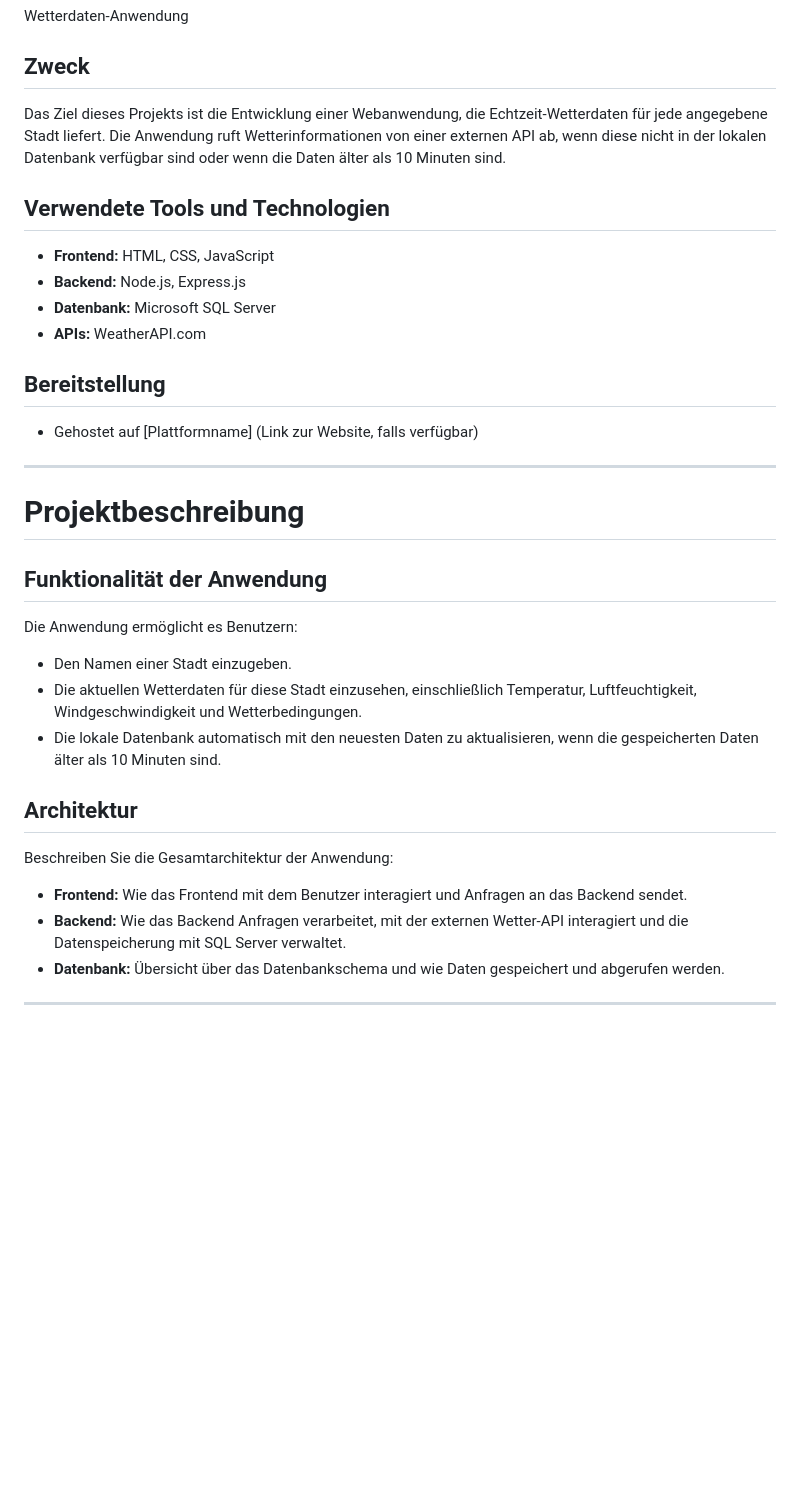
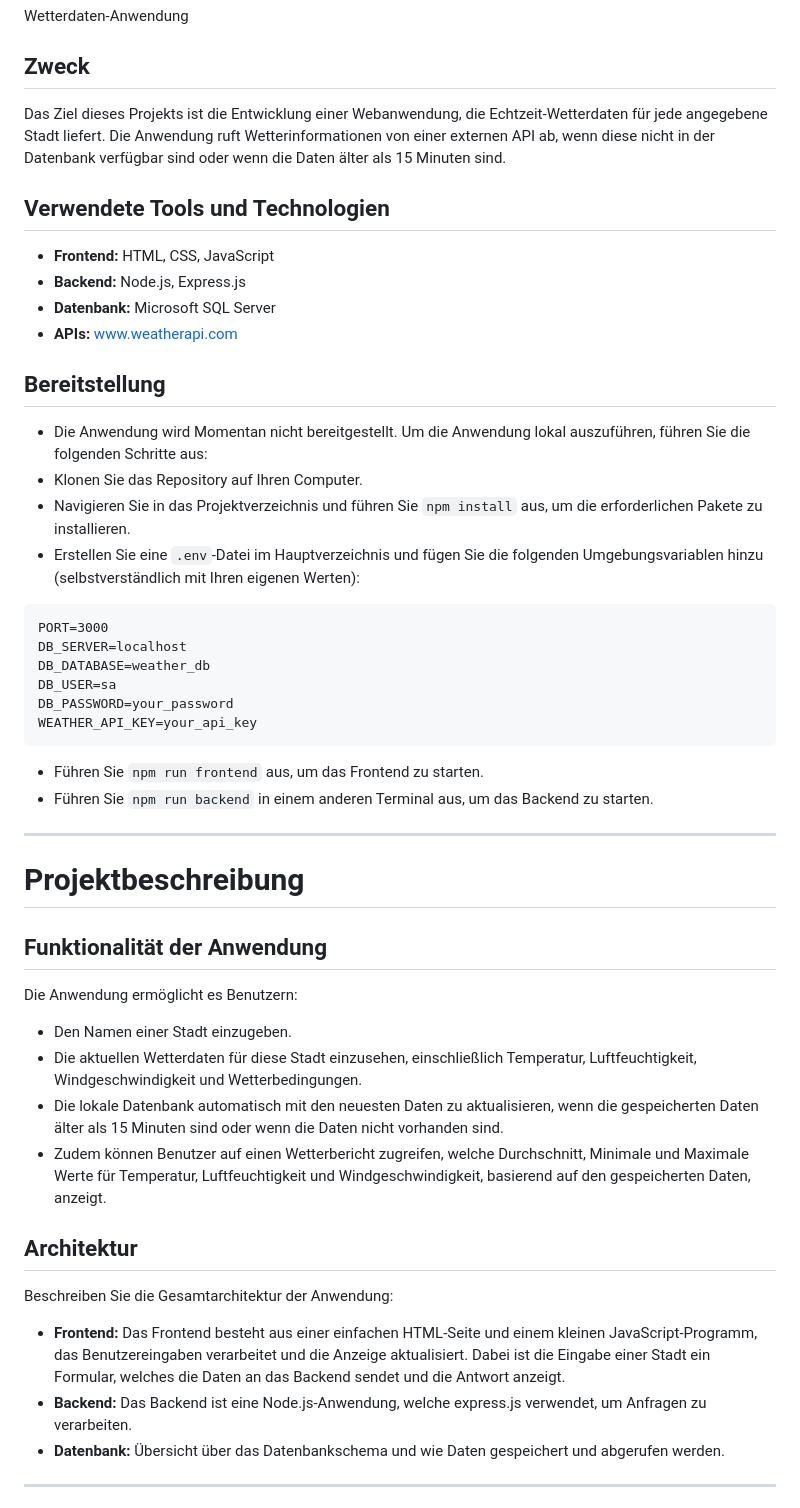
Before and after one commit to ProfessorNova/Datenbanken-Projekt, a Markdown page: README.md, the part around the change. Rendered like a GitHub page; blank space fills up the shorter version.

Commit message:
started to write documentation

````diff
--- a/README.md
+++ b/README.md
@@ -6,18 +6,33 @@ Wetterdaten-Anwendung
 
 ## Zweck
 
-Das Ziel dieses Projekts ist die Entwicklung einer Webanwendung, die Echtzeit-Wetterdaten für jede angegebene Stadt liefert. Die Anwendung ruft Wetterinformationen von einer externen API ab, wenn diese nicht in der lokalen Datenbank verfügbar sind oder wenn die Daten älter als 10 Minuten sind.
+Das Ziel dieses Projekts ist die Entwicklung einer Webanwendung, die Echtzeit-Wetterdaten für jede angegebene Stadt liefert. Die Anwendung ruft Wetterinformationen von einer externen API ab, wenn diese nicht in der Datenbank verfügbar sind oder wenn die Daten älter als 15 Minuten sind.
 
 ## Verwendete Tools und Technologien
 
 - **Frontend:** HTML, CSS, JavaScript
 - **Backend:** Node.js, Express.js
 - **Datenbank:** Microsoft SQL Server
-- **APIs:** WeatherAPI.com
+- **APIs:** www.weatherapi.com
 
 ## Bereitstellung
 
-- Gehostet auf [Plattformname] (Link zur Website, falls verfügbar)
+- Die Anwendung wird Momentan nicht bereitgestellt. Um die Anwendung lokal auszuführen, führen Sie die folgenden Schritte aus:
+- Klonen Sie das Repository auf Ihren Computer.
+- Navigieren Sie in das Projektverzeichnis und führen Sie `npm install` aus, um die erforderlichen Pakete zu installieren.
+- Erstellen Sie eine `.env`-Datei im Hauptverzeichnis und fügen Sie die folgenden Umgebungsvariablen hinzu (selbstverständlich mit Ihren eigenen Werten):
+
+```plaintext
+PORT=3000
+DB_SERVER=localhost
+DB_DATABASE=weather_db
+DB_USER=sa
+DB_PASSWORD=your_password
+WEATHER_API_KEY=your_api_key
+```
+
+- Führen Sie `npm run frontend` aus, um das Frontend zu starten.
+- Führen Sie `npm run backend` in einem anderen Terminal aus, um das Backend zu starten.
 
 ---
 
@@ -29,14 +44,15 @@ Die Anwendung ermöglicht es Benutzern:
 
 - Den Namen einer Stadt einzugeben.
 - Die aktuellen Wetterdaten für diese Stadt einzusehen, einschließlich Temperatur, Luftfeuchtigkeit, Windgeschwindigkeit und Wetterbedingungen.
-- Die lokale Datenbank automatisch mit den neuesten Daten zu aktualisieren, wenn die gespeicherten Daten älter als 10 Minuten sind.
+- Die lokale Datenbank automatisch mit den neuesten Daten zu aktualisieren, wenn die gespeicherten Daten älter als 15 Minuten sind oder wenn die Daten nicht vorhanden sind.
+- Zudem können Benutzer auf einen Wetterbericht zugreifen, welche Durchschnitt, Minimale und Maximale Werte für Temperatur, Luftfeuchtigkeit und Windgeschwindigkeit, basierend auf den gespeicherten Daten, anzeigt.
 
 ## Architektur
 
 Beschreiben Sie die Gesamtarchitektur der Anwendung:
 
-- **Frontend:** Wie das Frontend mit dem Benutzer interagiert und Anfragen an das Backend sendet.
-- **Backend:** Wie das Backend Anfragen verarbeitet, mit der externen Wetter-API interagiert und die Datenspeicherung mit SQL Server verwaltet.
+- **Frontend:** Das Frontend besteht aus einer einfachen HTML-Seite und einem kleinen JavaScript-Programm, das Benutzereingaben verarbeitet und die Anzeige aktualisiert. Dabei ist die Eingabe einer Stadt ein Formular, welches die Daten an das Backend sendet und die Antwort anzeigt.
+- **Backend:** Das Backend ist eine Node.js-Anwendung, welche express.js verwendet, um Anfragen zu verarbeiten.
 - **Datenbank:** Übersicht über das Datenbankschema und wie Daten gespeichert und abgerufen werden.
 
 ---
````
